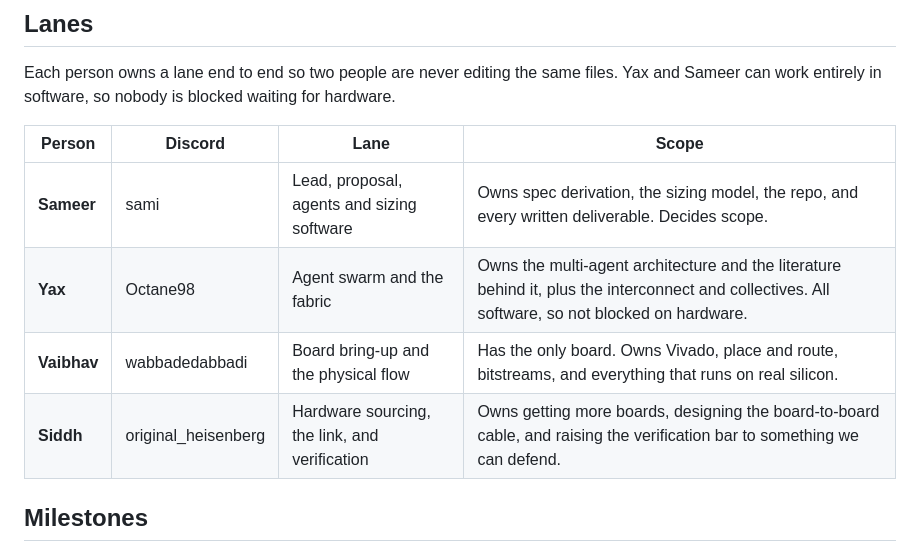
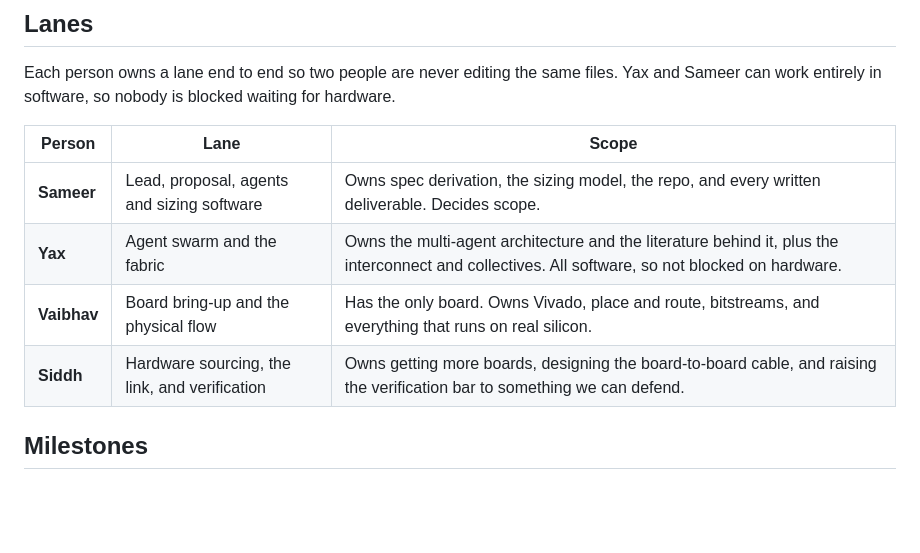
Before and after one commit to SameerSul/agentic-fpga-scaleout, a Markdown page: CAPSTONE.md, the part around the change. Drawn GitHub-style; blank space fills up the shorter version.

Commit message:
Drop the Discord handle column from the lanes table

```diff
--- a/CAPSTONE.md
+++ b/CAPSTONE.md
@@ -45,12 +45,12 @@ Not done: anything on a board.
 
 Each person owns a lane end to end so two people are never editing the same files. Yax and Sameer can work entirely in software, so nobody is blocked waiting for hardware.
 
-| Person | Discord | Lane | Scope |
-|---|---|---|---|
-| **Sameer** | sami | Lead, proposal, agents and sizing software | Owns spec derivation, the sizing model, the repo, and every written deliverable. Decides scope. |
-| **Yax** | Octane98 | Agent swarm and the fabric | Owns the multi-agent architecture and the literature behind it, plus the interconnect and collectives. All software, so not blocked on hardware. |
-| **Vaibhav** | wabbadedabbadi | Board bring-up and the physical flow | Has the only board. Owns Vivado, place and route, bitstreams, and everything that runs on real silicon. |
-| **Siddh** | original_heisenberg | Hardware sourcing, the link, and verification | Owns getting more boards, designing the board-to-board cable, and raising the verification bar to something we can defend. |
+| Person | Lane | Scope |
+|---|---|---|
+| **Sameer** | Lead, proposal, agents and sizing software | Owns spec derivation, the sizing model, the repo, and every written deliverable. Decides scope. |
+| **Yax** | Agent swarm and the fabric | Owns the multi-agent architecture and the literature behind it, plus the interconnect and collectives. All software, so not blocked on hardware. |
+| **Vaibhav** | Board bring-up and the physical flow | Has the only board. Owns Vivado, place and route, bitstreams, and everything that runs on real silicon. |
+| **Siddh** | Hardware sourcing, the link, and verification | Owns getting more boards, designing the board-to-board cable, and raising the verification bar to something we can defend. |
 
 ## Milestones
 
```
